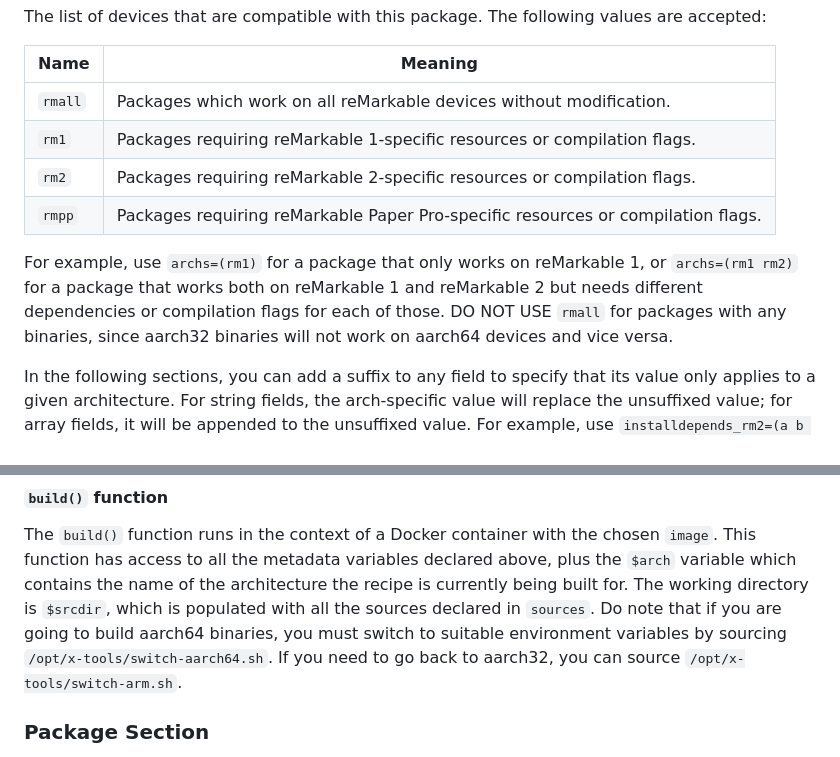
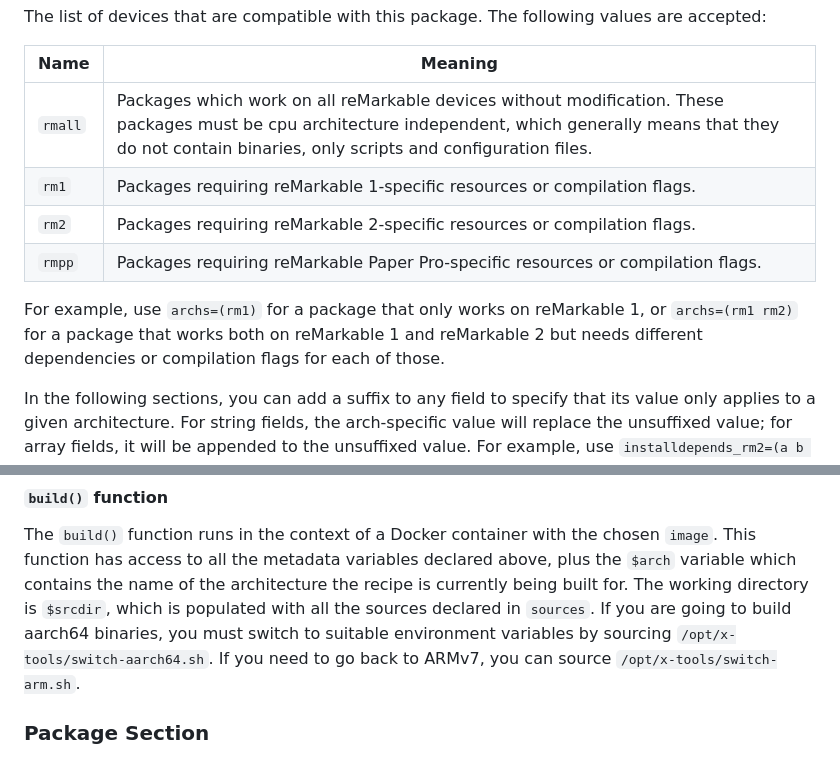
Before and after one commit to toltec-dev/build, a Markdown page: docs/recipe-format.md, 2 parts joined by grey strips. Drawn GitHub-style.

Commit message:
fix/docs: per suggestions

```diff
--- a/docs/recipe-format.md
+++ b/docs/recipe-format.md
@@ -40,13 +40,12 @@ The following values are accepted:
 
 Name    | Meaning
 --------|-------------------------------------------------------------------------
-`rmall` | Packages which work on all reMarkable devices without modification.
+`rmall` | Packages which work on all reMarkable devices without modification. These packages must be cpu architecture independent, which generally means that they do not contain binaries, only scripts and configuration files.
 `rm1`   | Packages requiring reMarkable 1-specific resources or compilation flags.
 `rm2`   | Packages requiring reMarkable 2-specific resources or compilation flags.
 `rmpp`  | Packages requiring reMarkable Paper Pro-specific resources or compilation flags.
 
 For example, use `archs=(rm1)` for a package that only works on reMarkable 1, or `archs=(rm1 rm2)` for a package that works both on reMarkable 1 and reMarkable 2 but needs different dependencies or compilation flags for each of those.
-DO NOT USE `rmall` for packages with any binaries, since aarch32 binaries will not work on aarch64 devices and vice versa.
 
 In the following sections, you can add a suffix to any field to specify that its value only applies to a given architecture.
 For string fields, the arch-specific value will replace the unsuffixed value; for array fields, it will be appended to the unsuffixed value.
@@ -232,8 +231,8 @@ Should match the upstream name as closely as possible.
 The `build()` function runs in the context of a Docker container with the chosen `image`.
 This function has access to all the metadata variables declared above, plus the `$arch` variable which contains the name of the architecture the recipe is currently being built for.
 The working directory is `$srcdir`, which is populated with all the sources declared in `sources`.
-Do note that if you are going to build aarch64 binaries, you must switch to suitable environment variables by sourcing `/opt/x-tools/switch-aarch64.sh`.
-If you need to go back to aarch32, you can source `/opt/x-tools/switch-arm.sh`.
+If you are going to build aarch64 binaries, you must switch to suitable environment variables by sourcing `/opt/x-tools/switch-aarch64.sh`.
+If you need to go back to ARMv7, you can source `/opt/x-tools/switch-arm.sh`.
 
 ### Package Section
 
```
